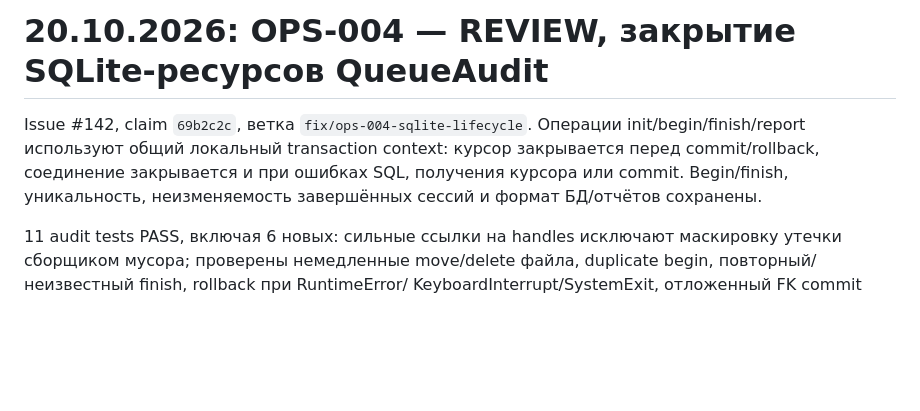
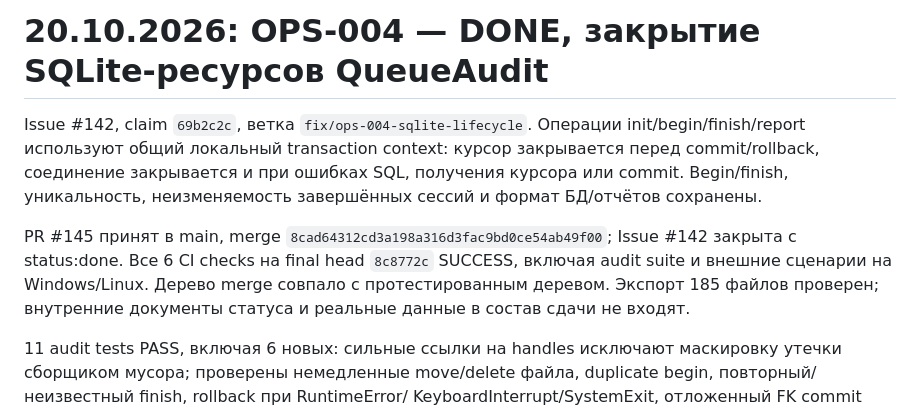
Before and after one commit to CRUDoshleps/GoodsAI, a Markdown page: docs/PROJECT_STATUS.md, the part around the change. Rendered like a GitHub page; blank space fills up the shorter version.

Commit message:
docs(tasks): record OPS-004 completion

```diff
--- a/docs/PROJECT_STATUS.md
+++ b/docs/PROJECT_STATUS.md
@@ -1,10 +1,16 @@
-# 20.10.2026: OPS-004 — REVIEW, закрытие SQLite-ресурсов QueueAudit
+# 20.10.2026: OPS-004 — DONE, закрытие SQLite-ресурсов QueueAudit
 
 Issue #142, claim `69b2c2c`, ветка `fix/ops-004-sqlite-lifecycle`. Операции
 init/begin/finish/report используют общий локальный transaction context:
 курсор закрывается перед commit/rollback, соединение закрывается и при
 ошибках SQL, получения курсора или commit. Begin/finish, уникальность,
 неизменяемость завершённых сессий и формат БД/отчётов сохранены.
+
+PR #145 принят в main, merge `8cad64312cd3a198a316d3fac9bd0ce54ab49f00`;
+Issue #142 закрыта с status:done. Все 6 CI checks на final head `8c8772c`
+SUCCESS, включая audit suite и внешние сценарии на Windows/Linux.
+Дерево merge совпало с протестированным деревом. Экспорт 185 файлов проверен;
+внутренние документы статуса и реальные данные в состав сдачи не входят.
 
 11 audit tests PASS, включая 6 новых: сильные ссылки на handles исключают
 маскировку утечки сборщиком мусора; проверены немедленные move/delete файла,
```
Also changed, not shown: TASKS.md (+1 -1 lines).
